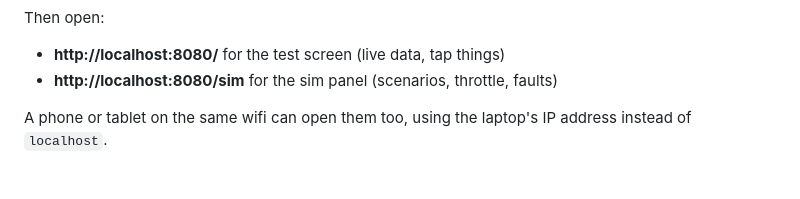
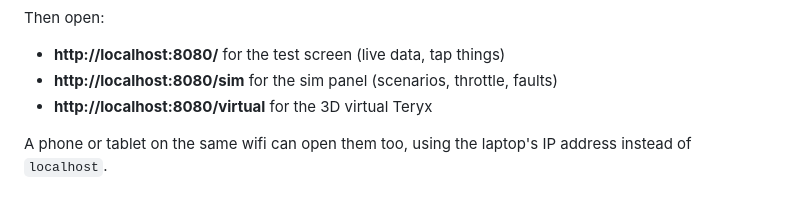
Before and after one commit to electrumnz/TERYXDACTL, a Markdown page: README.md, the part around the change. GitHub-like rendering.

```diff
--- a/README.md
+++ b/README.md
@@ -25,6 +25,7 @@ Then open:
 
 - **http://localhost:8080/** for the test screen (live data, tap things)
 - **http://localhost:8080/sim** for the sim panel (scenarios, throttle, faults)
+- **http://localhost:8080/virtual** for the 3D virtual Teryx
 
 A phone or tablet on the same wifi can open them too, using the laptop's IP
 address instead of `localhost`.
```
Also changed, not shown: docs/TEST_ENVIRONMENT.md (+23 -0 lines), docs/img/virtual-teryx-night.png (added), 11 other files.
